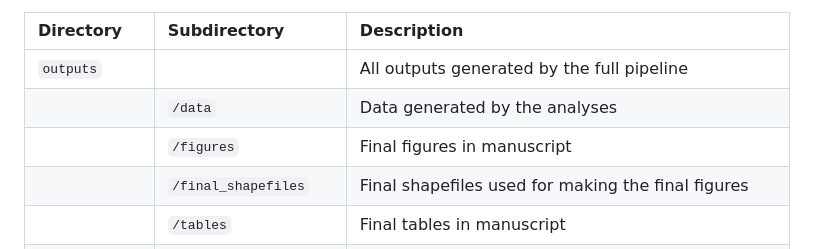
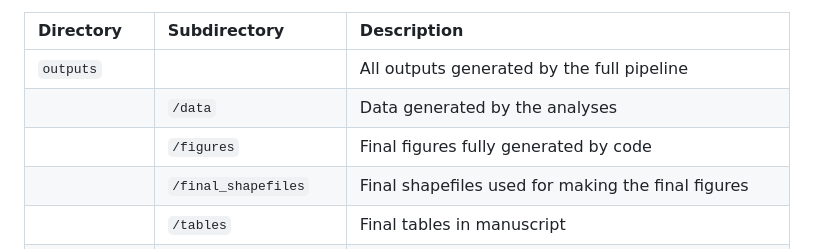
Before and after one commit to jmkvieri/mojana-fields, a Markdown page: README.md, the part around the change. Drawn GitHub-style.

```diff
--- a/README.md
+++ b/README.md
@@ -19,7 +19,7 @@ The repository is organised into three main folders, with the folder scripts fur
 | :--- | :--- | :--- |
 | `outputs` | | All outputs generated by the full pipeline|
 |  | `/data`| Data generated by the analyses|
-|  |`/figures` | Final figures in manuscript |
+|  |`/figures` | Final figures fully generated by code |
 |  |`/final_shapefiles` | Final shapefiles used for making the final figures|
 |  | `/tables`| Final tables in manuscript|
 |  | `/temp`| Temporary files generated and used during analysis|
```
